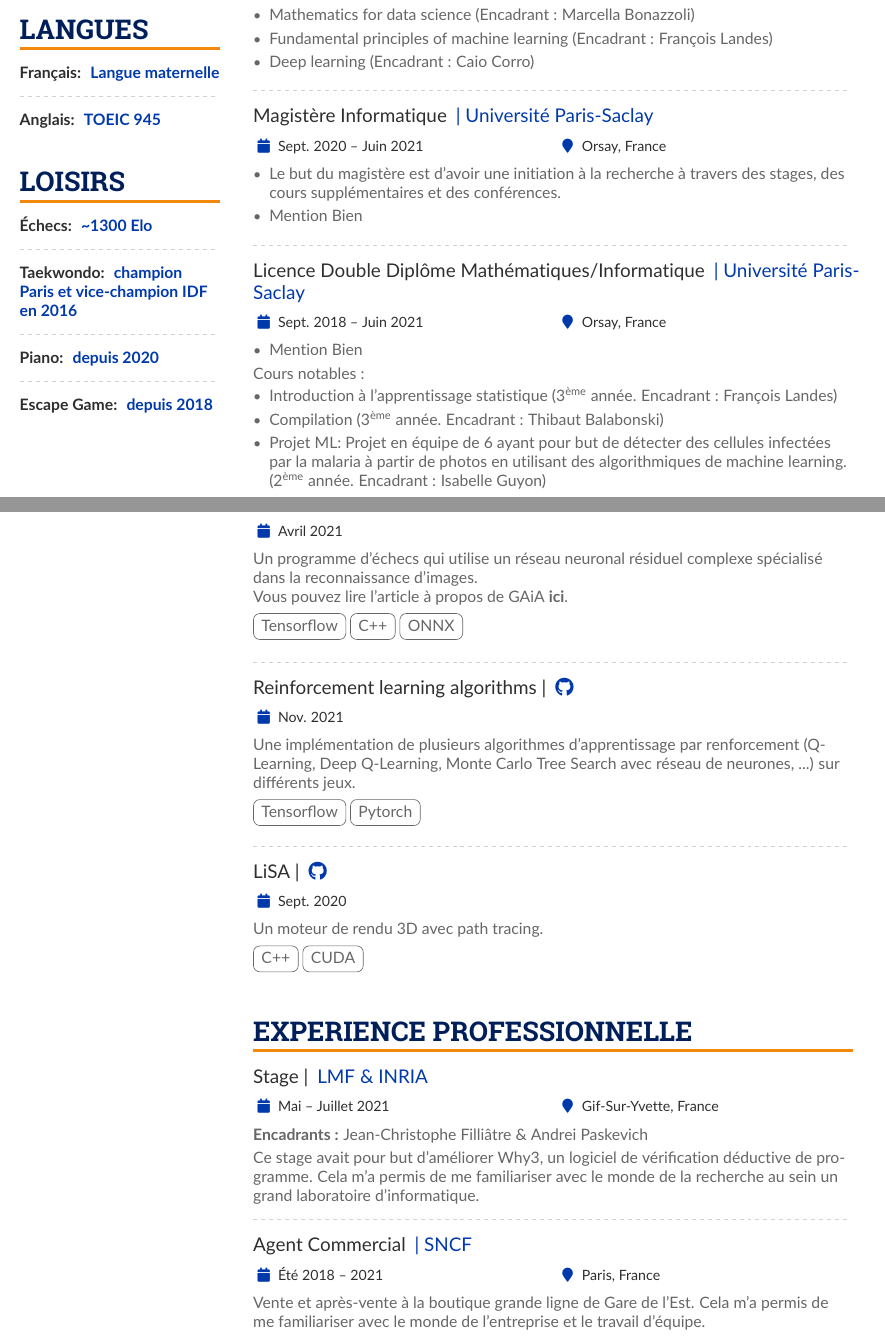
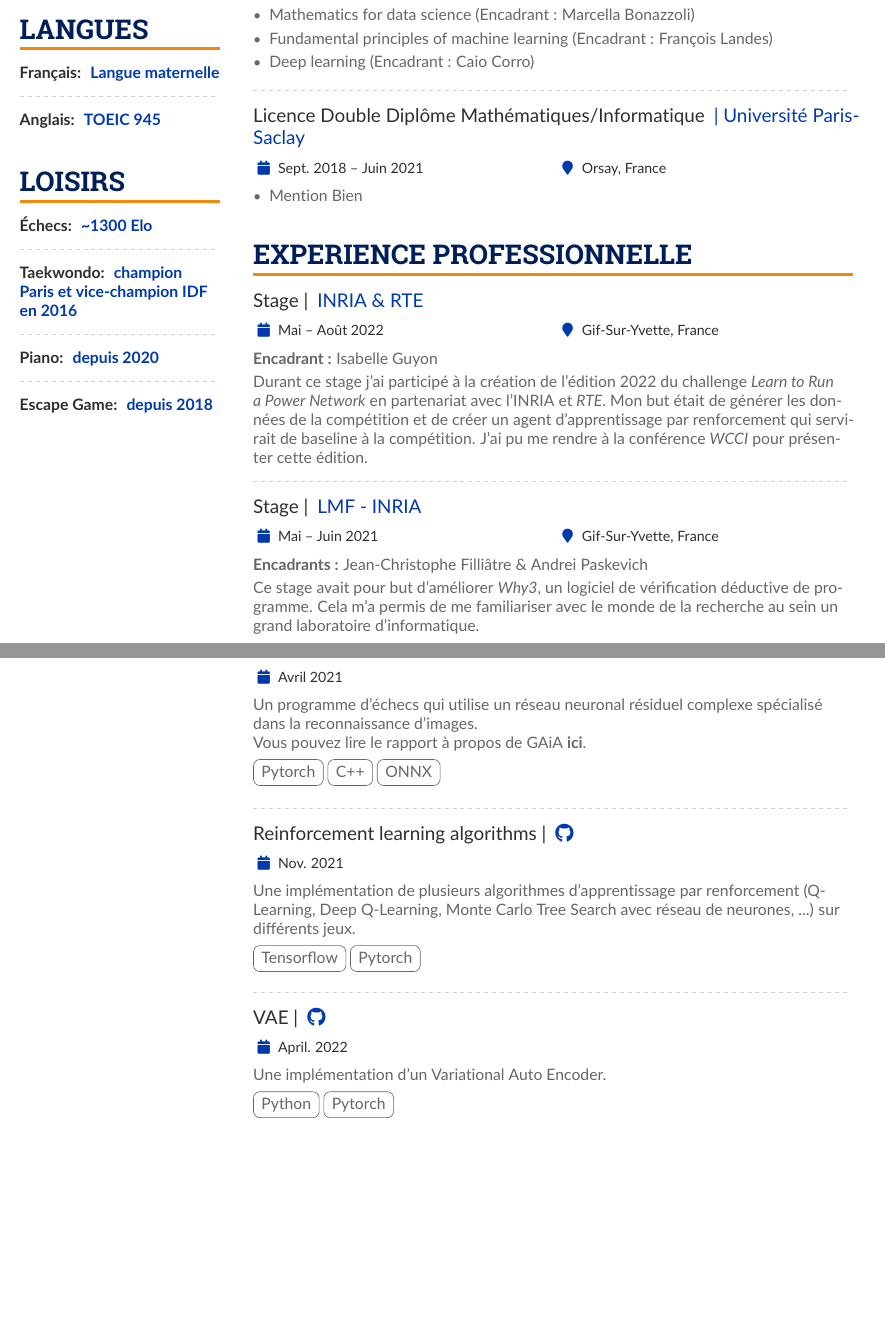
Before and after one commit to gaetanserre/gaetanserre.github.io, a LaTeX CV (assets/CV/FR/CV.tex): two parts of pages 1 and 2 of 2, joined at a grey line, cut so that both start at the same text, the shorter picture padded with empty space. Compiled offline with pdfLaTeX.

Commit message:
Update CVs

```diff
--- a/assets/CV/FR/CV.tex
+++ b/assets/CV/FR/CV.tex
@@ -228,29 +228,33 @@
             \end{itemize}
             \divider
 
-            \cvevent{Magistère Informatique }{| Université Paris-Saclay}{Sept. 2020 -- Juin 2021}{Orsay, France}
-            \begin{itemize}
-              \item Le but du magistère est d'avoir une initiation à la recherche à travers des stages, des cours supplémentaires et des conférences.
-              \item Mention Bien
-            \end{itemize}
-            \divider
-
             \cvevent{Licence Double Diplôme Mathématiques/Informatique }{| Université Paris-Saclay}{Sept. 2018 -- Juin 2021}{Orsay, France}
             \begin{itemize}
                 \item Mention Bien
             \end{itemize}
 
-            Cours notables :
-            \vspace{2pt}
-            \begin{itemize}
-                \item Introduction à l'apprentissage statistique (3\textsuperscript{ème} année. Encadrant : François Landes)
-                \item Compilation (3\textsuperscript{ème} année. Encadrant : Thibaut Balabonski)
-                \item Projet ML: Projet en équipe de 6 ayant pour but de détecter des cellules infectées par la malaria à partir de photos
-                      en utilisant des algorithmiques de machine learning.
-                      (2\textsuperscript{ème} année. Encadrant : Isabelle Guyon)
-            \end{itemize}
+        % ----- EDUCATION -----
 
-        % ----- EDUCATION -----
+        % ----- EXPERIENCE -----
+        \cvsection{Experience Professionnelle}
+        \cvevent{Stage | }{INRIA \& RTE}{Mai -- Août 2022}{Gif-Sur-Yvette, France}
+        \textbf{Encadrant :} Isabelle Guyon\\
+        \vspace{3pt}
+        Durant ce stage j'ai participé à la création de l'édition 2022 du challenge
+        \href{https://l2rpn.chalearn.org/}{\textit{Learn to Run a Power Network}} en partenariat avec l'INRIA et
+        \href{https://www.rte-france.com/}{\textit{RTE}}.
+        Mon but était de générer les données de la compétition et de créer un agent d'apprentissage par renforcement
+        qui servirait de baseline à la compétition. J'ai pu me rendre à la conférence
+        \href{https://wcci2022.org/}{\textit{WCCI}} pour présenter cette édition.
+
+        \divider
+
+        \cvevent{Stage | }{LMF - INRIA}{Mai -- Juin 2021}{Gif-Sur-Yvette, France}
+        \textbf{Encadrants :} Jean-Christophe Filliâtre \& Andrei Paskevich\\
+        \vspace{3pt}
+        Ce stage avait pour but d'améliorer \href{http://why3.lri.fr/}{\textit{Why3}}, un logiciel de vérification déductive de programme.
+        Cela m'a permis de me familiariser avec le monde de la recherche au sein un grand laboratoire d'informatique.\\
+        % ----- EXPERIENCE -----
 
         \pagebreak
         % ----- CHALLENGES -----
@@ -266,11 +270,11 @@
             \cvevent{GAiA |}{\cvrepo{\faGithub}{https://github.com/gaetanserre/GAiA}}
             {Avril 2021}{}
             Un programme d'échecs qui utilise un réseau neuronal résiduel complexe spécialisé dans la reconnaissance d'images.\\
-            Vous pouvez lire l'article à propos de GAiA
-            \href{https://raw.githubusercontent.com/gaetanserre/GAiA/master/article/Performing%20Regression%20on%20Complex%20Data.pdf}
+            Vous pouvez lire le rapport à propos de GAiA
+            \href{https://raw.githubusercontent.com/gaetanserre/GAiA/master/report/Performing%20Regression%20on%20Complex%20Data.pdf}
             {\textbf{ici}}.\\
             \vspace{4pt}
-            \cvtag{Tensorflow}
+            \cvtag{Pytorch}
             \cvtag{C++}
             \cvtag{ONNX}\\
             \vspace{4pt}
@@ -287,29 +291,14 @@
             \vspace{4pt}
             \divider
 
-
-            \cvevent{LiSA |}{\cvrepo{\faGithub}{https://github.com/gaetanserre/LiSA}}
-            {Sept. 2020}{}
-            Un moteur de rendu 3D avec path tracing.\\
+            \cvevent{VAE |}{\cvrepo{\faGithub}{https://github.com/gaetanserre/Variational-Auto-Encoder}}
+            {April. 2022}{}
+            Une implémentation d'un Variational Auto Encoder.\\
             \vspace{4pt}
-            \cvtag{C++}
-            \cvtag{CUDA}\\
+            \cvtag{Python}
+            \cvtag{Pytorch}\\
             \vspace{4pt}
         % ----- PROJECTS -----
 
-        % ----- EXPERIENCE -----
-            \cvsection{Experience Professionnelle}
-            \cvevent{Stage | }{LMF \& INRIA}{Mai -- Juillet 2021}{Gif-Sur-Yvette, France}
-            \textbf{Encadrants :} Jean-Christophe Filliâtre \& Andrei Paskevich\\
-            \vspace{3pt}
-            Ce stage avait pour but d'améliorer \href{http://why3.lri.fr/}{Why3}, un logiciel de vérification déductive de programme.
-            Cela m'a permis de me familiariser avec le monde de la recherche au sein un grand laboratoire d'informatique.\\
-
-            \divider
-
-            \cvevent{Agent Commercial }{| SNCF}{Été 2018 -- 2021}{Paris, France}
-            Vente et après-vente à la boutique grande ligne de Gare de l'Est. Cela m'a permis de me familiariser avec le monde de l'entreprise et le travail d'équipe.
-        % ----- EXPERIENCE -----
-
     \end{paracol}
 \end{document}
```
Also changed, not shown: assets/CV/EN/CV.tex (+30 -40 lines), assets/CV/EN/CV.pdf, assets/CV/FR/CV.pdf, assets/CV/FR/CV.tex (2 more changed lines), 30 other files.
